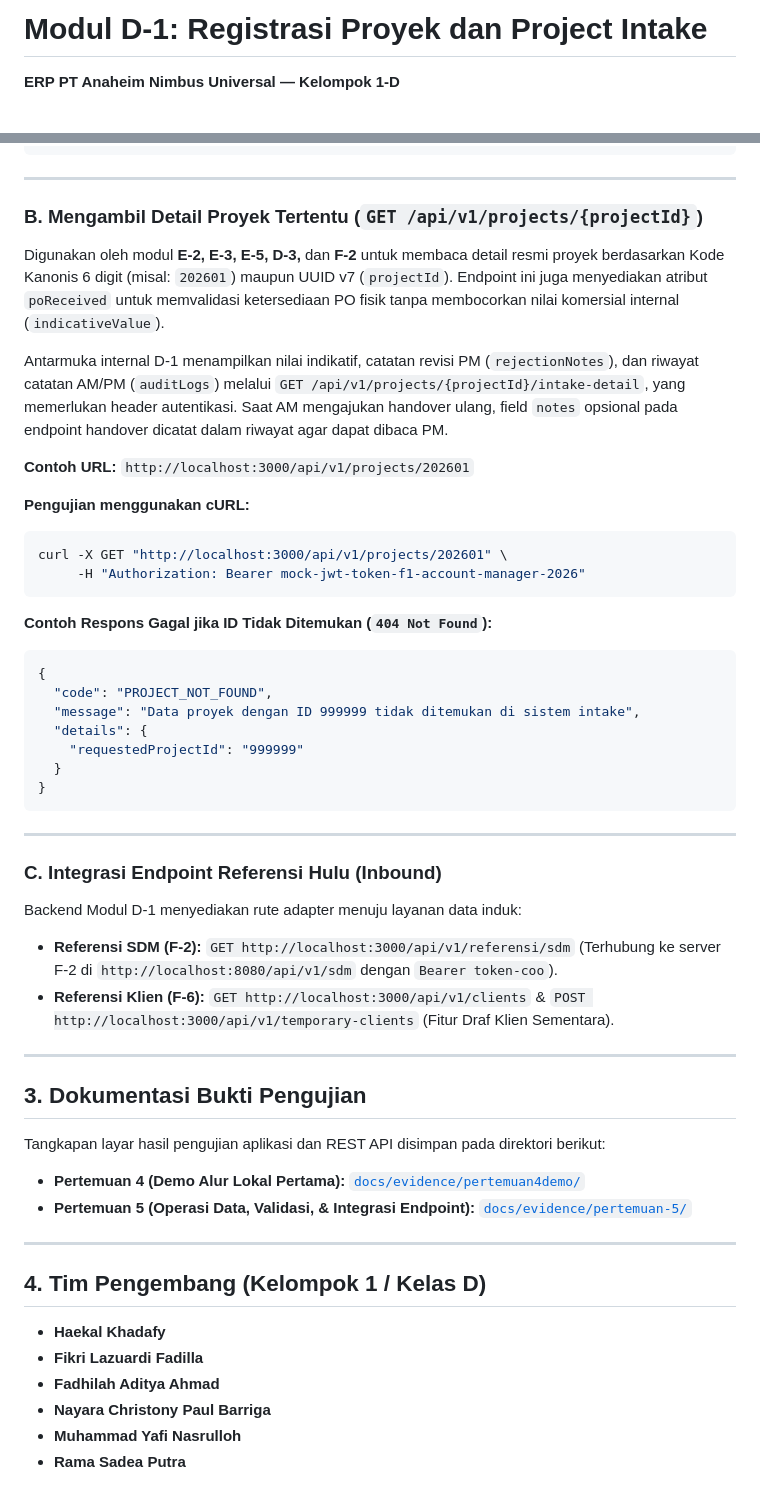
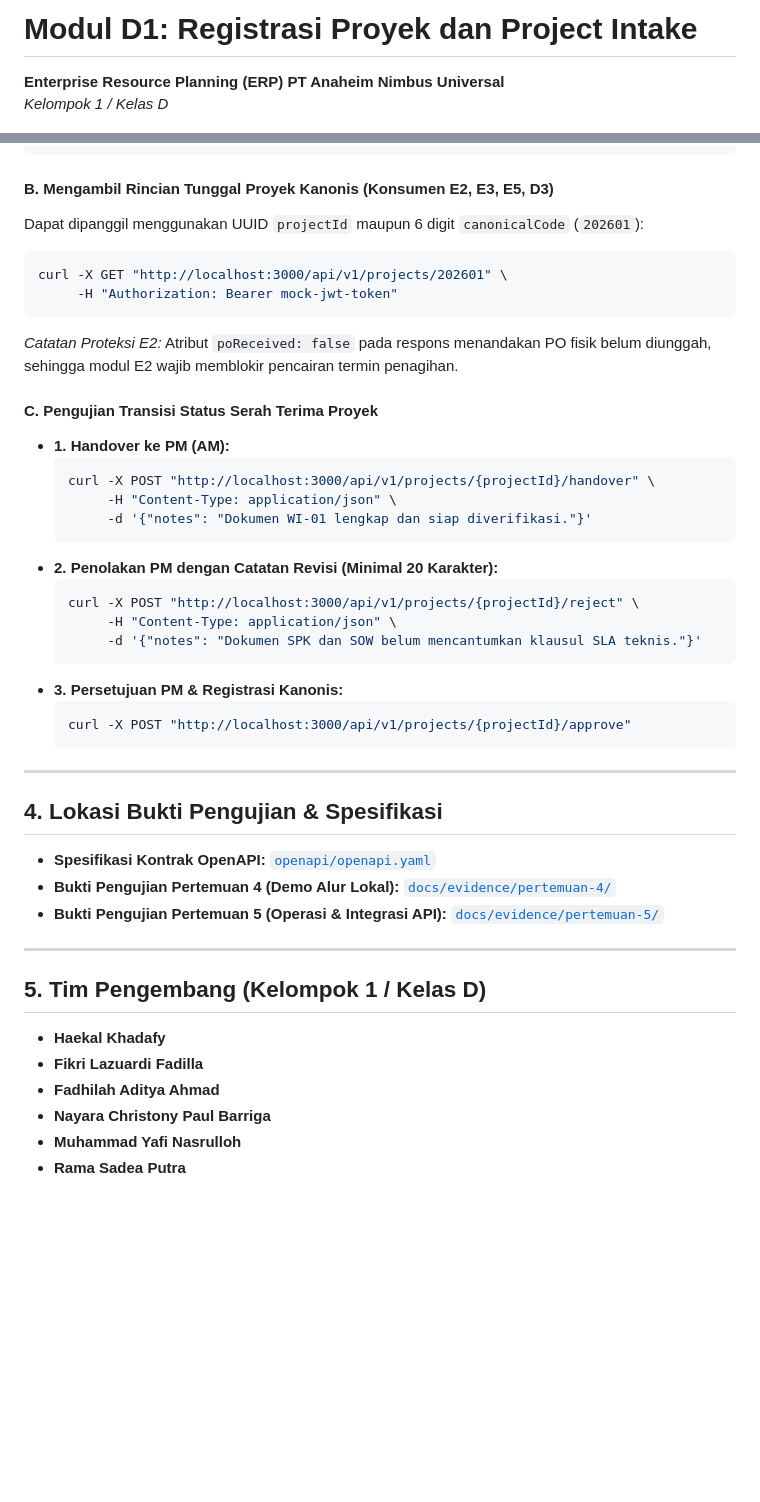
Before and after one commit to iamhaekal23/d1-project-intake, a Markdown page: README.md, 2 parts joined by grey strips. GitHub-like rendering; blank space fills up the shorter version.

````diff
--- a/README.md
+++ b/README.md
@@ -1,4 +1,5 @@
-# Modul D-1: Registrasi Proyek dan Project Intake
-**ERP PT Anaheim Nimbus Universal — Kelompok 1-D**
+# Modul D1: Registrasi Proyek dan Project Intake
+**Enterprise Resource Planning (ERP) PT Anaheim Nimbus Universal**
+*Kelompok 1 / Kelas D*
 
 [![OpenAPI Spec](https://img.shields.io/badge/OpenAPI-3.0.3-brightgreen.svg)](openapi/openapi.yaml)
@@ -125,57 +105,47 @@ curl -X GET "http://localhost:3000/api/v1/projects?status=REGISTERED"
 }
 ```
 
----
-
-### B. Mengambil Detail Proyek Tertentu (`GET /api/v1/projects/{projectId}`)
-
-Digunakan oleh modul **E-2, E-3, E-5, D-3,** dan **F-2** untuk membaca detail resmi proyek berdasarkan Kode Kanonis 6 digit (misal: `202601`) maupun UUID v7 (`projectId`). Endpoint ini juga menyediakan atribut `poReceived` untuk memvalidasi ketersediaan PO fisik tanpa membocorkan nilai komersial internal (`indicativeValue`).
-
-Antarmuka internal D-1 menampilkan nilai indikatif, catatan revisi PM (`rejectionNotes`), dan riwayat catatan AM/PM (`auditLogs`) melalui `GET /api/v1/projects/{projectId}/intake-detail`, yang memerlukan header autentikasi. Saat AM mengajukan handover ulang, field `notes` opsional pada endpoint handover dicatat dalam riwayat agar dapat dibaca PM.
-
-**Contoh URL:**
-`http://localhost:3000/api/v1/projects/202601`
-
-**Pengujian menggunakan cURL:**
+#### B. Mengambil Rincian Tunggal Proyek Kanonis (Konsumen E2, E3, E5, D3)
+Dapat dipanggil menggunakan UUID `projectId` maupun 6 digit `canonicalCode` (`202601`):
 ```bash
 curl -X GET "http://localhost:3000/api/v1/projects/202601" \
-     -H "Authorization: Bearer mock-jwt-token-f1-account-manager-2026"
+     -H "Authorization: Bearer mock-jwt-token"
 ```
+*Catatan Proteksi E2:* Atribut `poReceived: false` pada respons menandakan PO fisik belum diunggah, sehingga modul E2 wajib memblokir pencairan termin penagihan.
 
-**Contoh Respons Gagal jika ID Tidak Ditemukan (`404 Not Found`):**
-```json
-{
-  "code": "PROJECT_NOT_FOUND",
-  "message": "Data proyek dengan ID 999999 tidak ditemukan di sistem intake",
-  "details": {
-    "requestedProjectId": "999999"
-  }
-}
-```
+#### C. Pengujian Transisi Status Serah Terima Proyek
+* **1. Handover ke PM (AM):**
+  ```bash
+  curl -X POST "http://localhost:3000/api/v1/projects/{projectId}/handover" \
+       -H "Content-Type: application/json" \
+       -d '{"notes": "Dokumen WI-01 lengkap dan siap diverifikasi."}'
+  ```
+* **2. Penolakan PM dengan Catatan Revisi (Minimal 20 Karakter):**
+  ```bash
+  curl -X POST "http://localhost:3000/api/v1/projects/{projectId}/reject" \
+       -H "Content-Type: application/json" \
+       -d '{"notes": "Dokumen SPK dan SOW belum mencantumkan klausul SLA teknis."}'
+  ```
+* **3. Persetujuan PM & Registrasi Kanonis:**
+  ```bash
+  curl -X POST "http://localhost:3000/api/v1/projects/{projectId}/approve"
+  ```
 
 ---
 
-### C. Integrasi Endpoint Referensi Hulu (Inbound)
+## 4. Lokasi Bukti Pengujian & Spesifikasi
 
-Backend Modul D-1 menyediakan rute adapter menuju layanan data induk:
-- **Referensi SDM (F-2):** `GET http://localhost:3000/api/v1/referensi/sdm` (Terhubung ke server F-2 di `http://localhost:8080/api/v1/sdm` dengan `Bearer token-coo`).
-- **Referensi Klien (F-6):** `GET http://localhost:3000/api/v1/clients` & `POST http://localhost:3000/api/v1/temporary-clients` (Fitur Draf Klien Sementara).
+* **Spesifikasi Kontrak OpenAPI:** [`openapi/openapi.yaml`](openapi/openapi.yaml)
+* **Bukti Pengujian Pertemuan 4 (Demo Alur Lokal):** [`docs/evidence/pertemuan-4/`](docs/evidence/pertemuan-4/)
+* **Bukti Pengujian Pertemuan 5 (Operasi & Integrasi API):** [`docs/evidence/pertemuan-5/`](docs/evidence/pertemuan-5/)
 
 ---
 
-## 3. Dokumentasi Bukti Pengujian
+## 5. Tim Pengembang (Kelompok 1 / Kelas D)
 
-Tangkapan layar hasil pengujian aplikasi dan REST API disimpan pada direktori berikut:
-- **Pertemuan 4 (Demo Alur Lokal Pertama):** [`docs/evidence/pertemuan4demo/`](docs/evidence/pertemuan4demo)
-- **Pertemuan 5 (Operasi Data, Validasi, & Integrasi Endpoint):** [`docs/evidence/pertemuan-5/`](docs/evidence/pertemuan-5)
-
----
-
-## 4. Tim Pengembang (Kelompok 1 / Kelas D)
-
-- **Haekal Khadafy**
-- **Fikri Lazuardi Fadilla**
-- **Fadhilah Aditya Ahmad**
-- **Nayara Christony Paul Barriga**
-- **Muhammad Yafi Nasrulloh**
-- **Rama Sadea Putra**
+* **Haekal Khadafy**
+* **Fikri Lazuardi Fadilla**
+* **Fadhilah Aditya Ahmad**
+* **Nayara Christony Paul Barriga**
+* **Muhammad Yafi Nasrulloh**
+* **Rama Sadea Putra**
````
Also changed, not shown: other parts of README.md (+59 -80 lines).
